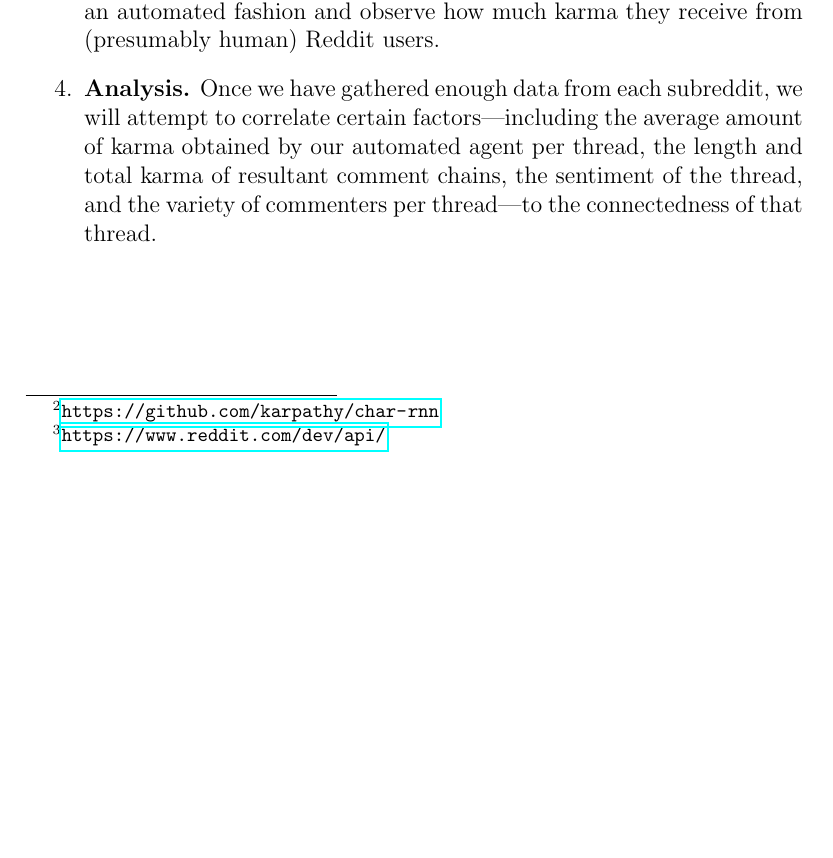
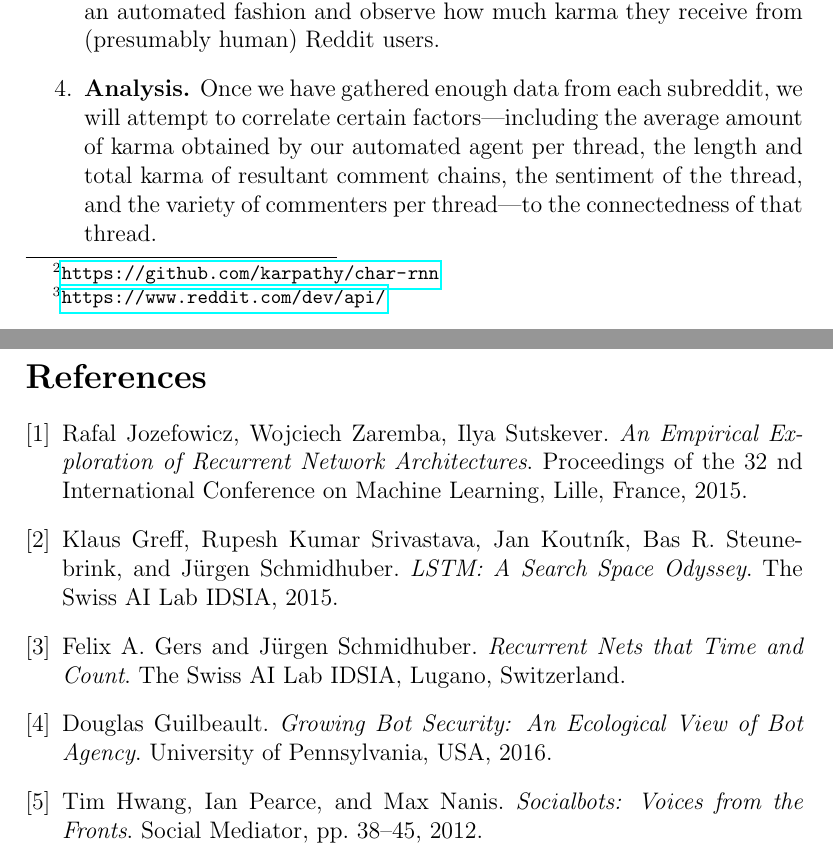
Before and after one commit to pmiri/bloviator, a LaTeX document (docs/proposal/proposal.tex): part of page 2 of 2 before the commit and two parts of pages 2 and 3 of 3 after it, the two joined at a grey line, cut so that both start at the same text, the shorter picture padded with empty space. Compiled offline with pdfLaTeX.

Commit message:
#7 added references
To be checked out and cleaned by @mmongrain

```diff
--- a/docs/proposal/proposal.tex
+++ b/docs/proposal/proposal.tex
@@ -28,4 +28,31 @@
         \item \textbf{Analysis.} Once we have gathered enough data from each subreddit, we will attempt to correlate certain factors---including the average amount of karma obtained by our automated agent per thread, the length and total karma of resultant comment chains, the sentiment of the thread, and the variety of commenters per thread---to the connectedness of that thread.
     \end{enumerate}
 
+	\begin{thebibliography}{9}
+		\bibitem{recurrentnetworkarch}
+		Rafal Jozefowicz, Wojciech Zaremba, Ilya Sutskever.
+		\textit{An Empirical Exploration of Recurrent Network Architectures}.
+		Proceedings of the 32 nd International Conference on Machine Learning, Lille, France, 2015.
+
+		\bibitem{lstm}
+		Klaus Greff, Rupesh Kumar Srivastava, Jan Koutn\'{i}k, Bas R. Steunebrink, and J\"{u}rgen Schmidhuber.
+		\textit{LSTM: A Search Space Odyssey}.
+		The Swiss AI Lab IDSIA, 2015.
+
+		\bibitem{recurrentnets}
+		Felix A. Gers and J\"{u}rgen Schmidhuber.
+		\textit{Recurrent Nets that Time and Count}.
+		The Swiss AI Lab IDSIA, Lugano, Switzerland.
+
+		\bibitem{botecology}
+		Douglas Guilbeault.
+		\textit{Growing Bot Security: An Ecological View of Bot Agency}.
+		University of Pennsylvania, USA, 2016.
+
+		\bibitem{socialbots}
+		Tim Hwang, Ian Pearce, and Max Nanis.
+		\textit{Socialbots: Voices from the Fronts}.
+		Social Mediator, pp. 38–45, 2012.
+	\end{thebibliography}
+
 \end{document}
```
